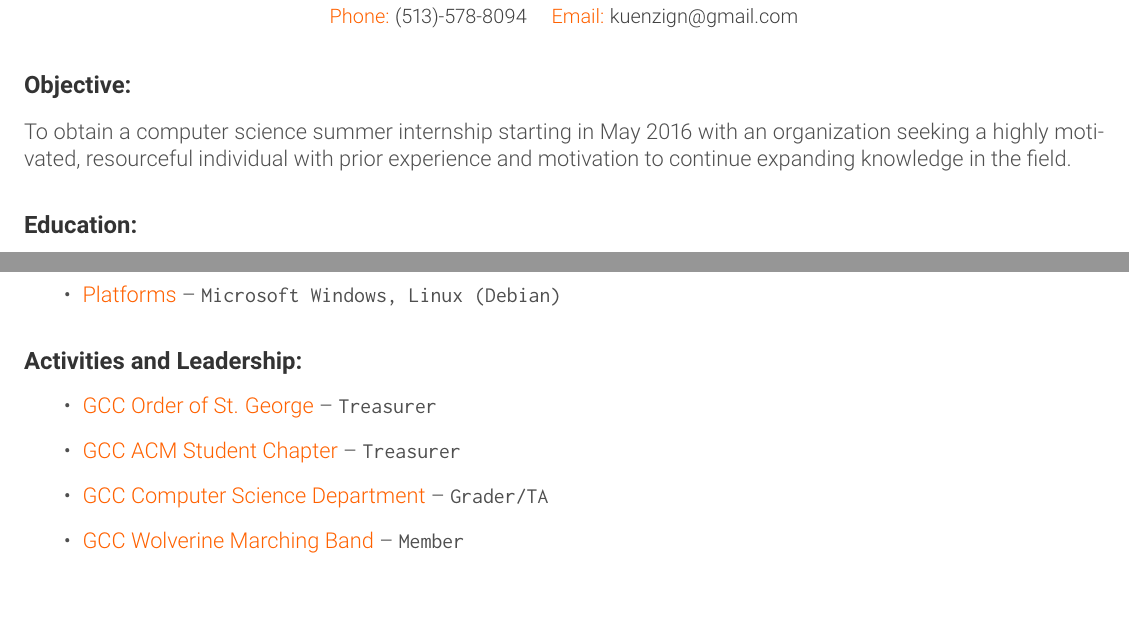
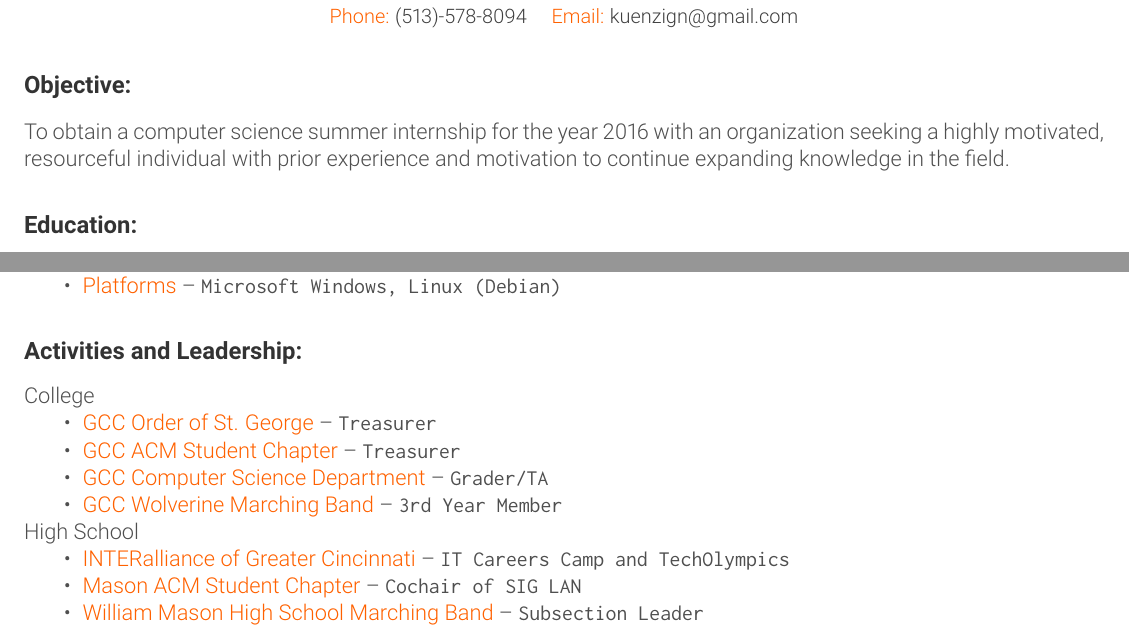
Before and after one commit to kuenzign/Resume, a LaTeX CV (Resume_2016.tex): two parts of the page, joined at a grey line, cut so that both start at the same text. Compiled offline with pdfLaTeX.

Commit message:
Cleaned up packages, changed to compact lists, added High School involvement, other minor changes

```diff
--- a/Resume_2016.tex
+++ b/Resume_2016.tex
@@ -1,7 +1,5 @@
 \documentclass[12pt]{article}
-%\documentclass[12pt]{amsart} % You can also try the amsart class
 
-\usepackage{amsmath, amsfonts, amssymb, amsthm} % The standard AMS (American Mathematical Society) packages you don't need to load these if you are using the document class amsart
 \usepackage{graphicx} % Packages to works with images
 \usepackage{color} %Allows you to change the color of the font.
 \usepackage{multicol} % Used to create multiple columns on a page (or part of a page)
@@ -37,17 +20,13 @@
 \definecolor{accent}{RGB}{255, 97, 0}
 \color{main}
 
-\usepackage{mhchem}
+\usepackage{paralist}
 \usepackage{tabto}
 \usepackage{ulem}
 \usepackage{pdfpages}
 \usepackage{geometry} %allows you to edit the margins
 \geometry{letterpaper, portrait, margin=0.5in}
 %\usepackage[textheight=9.5in,textwidth=7in]{geometry}
-
-%\renewcommand{\qedsymbol}{
-%\begin{scriptsize} \textbf{Q.E.D.}
-%\end{scriptsize} }
 
 %%%%%%%%%%%%%%%%%%%%%%%%%%%%%%%%%%%%%%
 
@@ -66,7 +45,7 @@
 
 
 \subsubsection*{\color{head}Objective:}
-\small To obtain a computer science summer internship starting in May 2016 with an organization seeking a highly motivated, resourceful individual with prior experience and motivation to continue expanding knowledge in the field.
+\small To obtain a computer science summer internship for the year 2016 with an organization seeking a highly motivated, resourceful individual with prior experience and motivation to continue expanding knowledge in the field.
 
 \subsubsection*{\color{head}Education:}
 \subsubsection*{\textnormal{{\color{accent} Grove City College }\color{head} -- Grove City, PA}}
@@ -90,14 +69,21 @@
 	\item {\color{accent} Frameworks} -- \texttt{WinForms, Laravel, Moodle}
 	\item {\color{accent} Software} -- \texttt{Visual Studio, PyCharm, SourceTree, Eclipse, Paint.NET, TeXstudio, WampServer}
 	\item {\color{accent} Platforms} -- \texttt{Microsoft Windows, Linux (Debian)}
-\end{itemize}
+\end{compactitem}
 
 \subsubsection*{\color{head}Activities and Leadership:}
-\begin{itemize}
+College
+\begin{compactitem}
 	\item {\color{accent} GCC Order of St. George} -- \texttt{Treasurer}
 	\item {\color{accent} GCC ACM Student Chapter} -- \texttt{Treasurer}
 	\item {\color{accent} GCC Computer Science Department} -- \texttt{Grader/TA}
-	\item {\color{accent} GCC Wolverine Marching Band} -- \texttt{Member}
-\end{itemize}
+	\item {\color{accent} GCC Wolverine Marching Band} -- \texttt{3rd Year Member}
+\end{compactitem}
+High School
+\begin{compactitem}
+	\item {\color{accent} INTERalliance of Greater Cincinnati} -- \texttt{IT Careers Camp and TechOlympics}
+	\item {\color{accent} Mason ACM Student Chapter} -- \texttt{Cochair of SIG LAN}
+	\item {\color{accent} William Mason High School Marching Band} -- \texttt{Subsection Leader}
+\end{compactitem}
 
 \end{document}
```
Also changed, not shown: Resume_2016.pdf, Resume_2016.tex (21 more changed lines).
